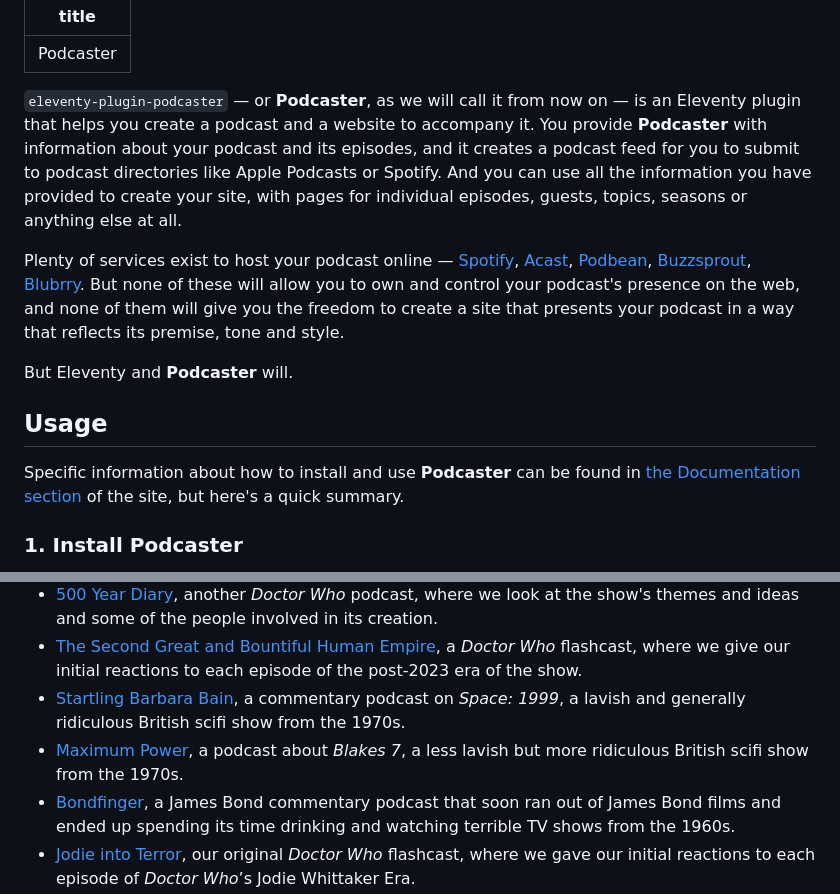
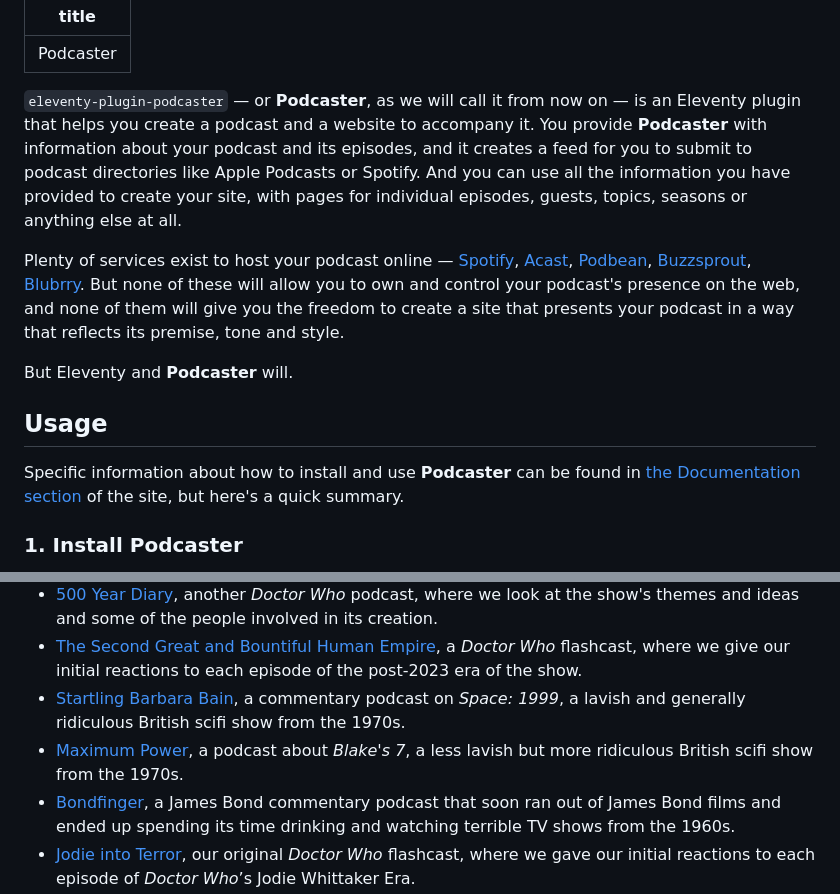
Before and after one commit to nathan-bottomley/eleventy-plugin-podcaster.com, a Markdown page: content/index.md, 2 parts joined by grey strips. Rendered like a GitHub page.

Commit message:
Made more minor edits to the home page

```diff
--- a/content/index.md
+++ b/content/index.md
@@ -1,7 +1,7 @@
 ---
 title: Podcaster
 ---
-`eleventy-plugin-podcaster` — or **Podcaster**, as we will call it from now on — is an Eleventy plugin that helps you create a podcast and a website to accompany it. You provide **Podcaster** with information about your podcast and its episodes, and it creates a podcast feed for you to submit to podcast directories like Apple Podcasts or Spotify. And you can use all the information you have provided to create your site, with pages for individual episodes, guests, topics, seasons or anything else at all.
+`eleventy-plugin-podcaster` — or **Podcaster**, as we will call it from now on — is an Eleventy plugin that helps you create a podcast and a website to accompany it. You provide **Podcaster** with information about your podcast and its episodes, and it creates a feed for you to submit to podcast directories like Apple Podcasts or Spotify. And you can use all the information you have provided to create your site, with pages for individual episodes, guests, topics, seasons or anything else at all.
 
 Plenty of services exist to host your podcast online — [Spotify][], [Acast][], [Podbean][], [Buzzsprout][], [Blubrry][]. But none of these will allow you to own and control your podcast's presence on the web, and none of them will give you the freedom to create a site that presents your podcast in a way that reflects its premise, tone and style.
 
@@ -50,7 +50,7 @@ Here's the list:
 - [500 Year Diary](https://500yeardiary.com), another _Doctor Who_ podcast, where we look at the show's themes and ideas and some of the people involved in its creation.
 - [The Second Great and Bountiful Human Empire](https://thesecondgreatandbountifulhumanempire.com), a _Doctor Who_ flashcast, where we give our initial reactions to each episode of the post-2023 era of the show.
 - [Startling Barbara Bain](https://startlingbarbarabain.com), a commentary podcast on _Space: 1999_, a lavish and generally ridiculous British scifi show from the 1970s.
-- [Maximum Power](https://maximumpowerpodcast.com), a podcast about _Blakes 7_, a less lavish but more ridiculous British scifi show from the 1970s.
+- [Maximum Power](https://maximumpowerpodcast.com), a podcast about _Blake's 7_, a less lavish but more ridiculous British scifi show from the 1970s.
 - [Bondfinger](https://bondfinger.com), a James Bond commentary podcast that soon ran out of James Bond films and ended up spending its time drinking and watching terrible TV shows from the 1960s.
 - [Jodie into Terror](https://jodieintoterror.com), our original _Doctor Who_ flashcast, where we gave our initial reactions to each episode of _Doctor Who_’s Jodie Whittaker Era.
 
```
Also changed, not shown: other parts of content/index.md (+1 -1 lines).
